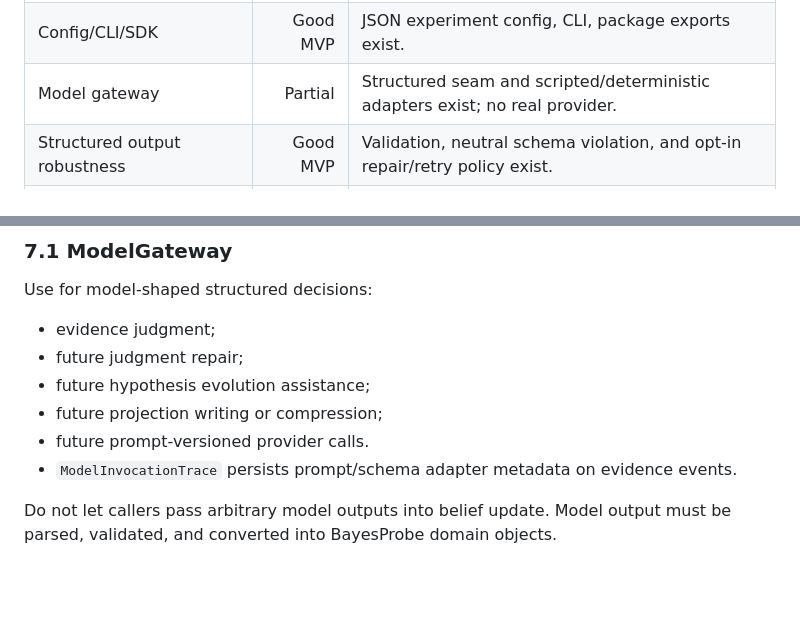
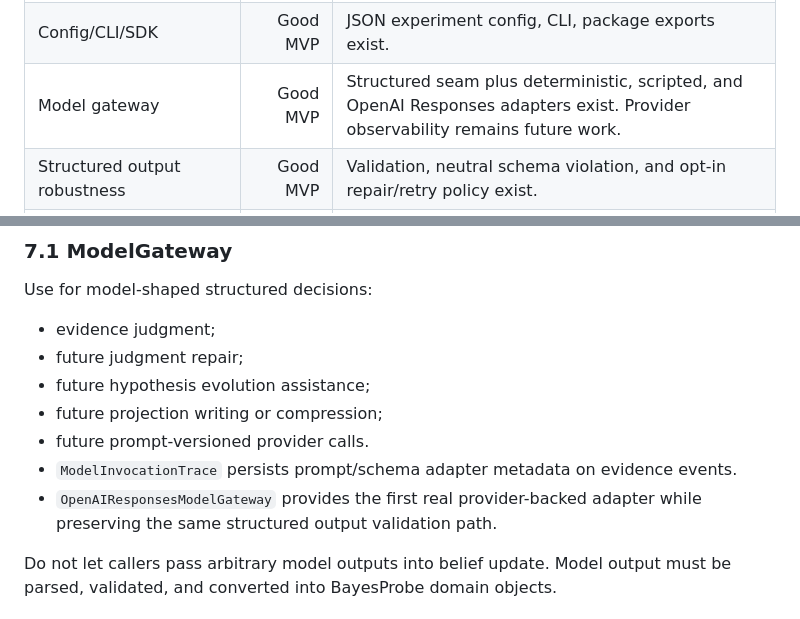
Before and after one commit to dengjianbo3/bayesprobe, a Markdown page: docs/ARCHITECTURE.md, 2 parts joined by grey strips. Rendered like a GitHub page; blank space fills up the shorter version.

```diff
--- a/docs/ARCHITECTURE.md
+++ b/docs/ARCHITECTURE.md
@@ -502,7 +502,7 @@ core's private internals.
 | Ledger/audit | Good MVP | JSONL audit path exists. |
 | Benchmark harness | Good MVP | Toy dataset and suite/report flow exist. |
 | Config/CLI/SDK | Good MVP | JSON experiment config, CLI, package exports exist. |
-| Model gateway | Partial | Structured seam and scripted/deterministic adapters exist; no real provider. |
+| Model gateway | Good MVP | Structured seam plus deterministic, scripted, and OpenAI Responses adapters exist. Provider observability remains future work. |
 | Structured output robustness | Good MVP | Validation, neutral schema violation, and opt-in repair/retry policy exist. |
 | Prompt/version metadata | Good MVP | StructuredModelRequest metadata and EvidenceEvent model_trace are implemented. |
 | Multi-agent protocol | Partial | Projection-as-signal semantics exist; transport/protocol schema not complete. |
@@ -547,6 +547,8 @@ Use for model-shaped structured decisions:
 - future projection writing or compression;
 - future prompt-versioned provider calls.
 - `ModelInvocationTrace` persists prompt/schema adapter metadata on evidence events.
+- `OpenAIResponsesModelGateway` provides the first real provider-backed adapter
+  while preserving the same structured output validation path.
 
 Do not let callers pass arbitrary model outputs into belief update. Model output
 must be parsed, validated, and converted into BayesProbe domain objects.
```
Also changed, not shown: other parts of docs/ARCHITECTURE.md (+7 -6 lines).
